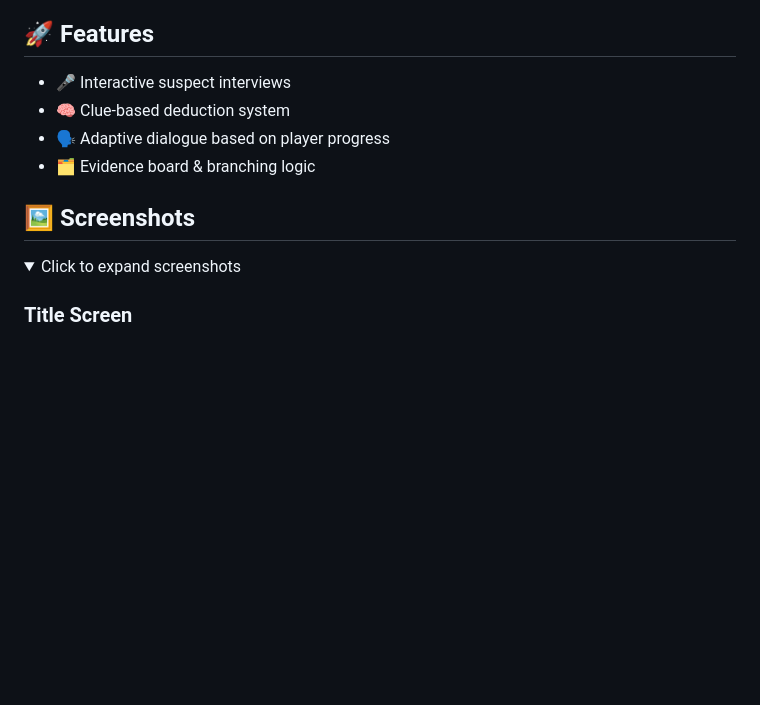
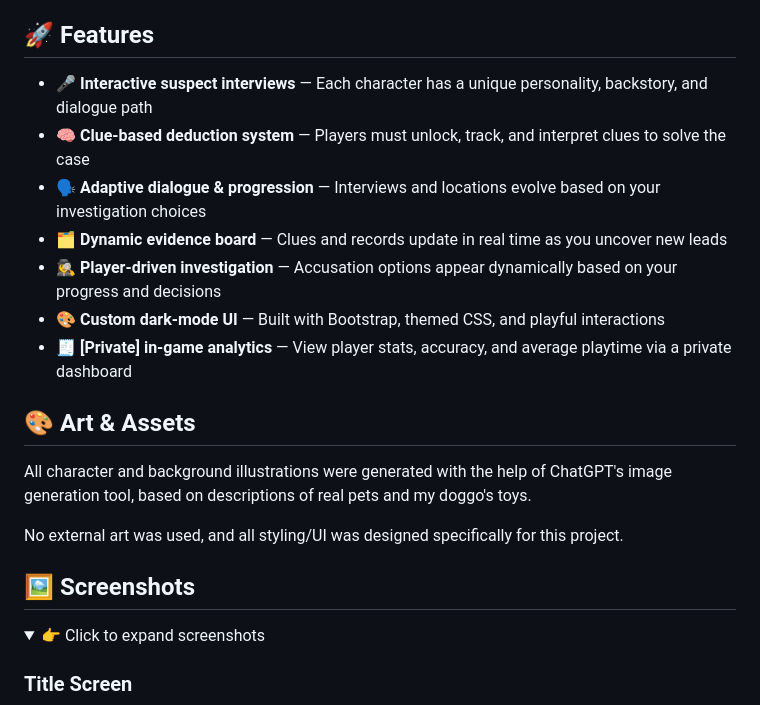
Before and after one commit to skyejen/detective-buggy-ep1, a Markdown page: README.md, the part around one of its changes. GitHub-like rendering; folded sections open; blank space fills up the shorter version.

```diff
--- a/README.md
+++ b/README.md
@@ -14,14 +65,23 @@ Built using **Python**, **Flask**, **Jinja2**, **Bootstrap**, and **PostgreSQL**
 
 ## 🚀 Features
-- 🎤 Interactive suspect interviews
-- 🧠 Clue-based deduction system
-- 🗣️ Adaptive dialogue based on player progress
-- 🗂️ Evidence board & branching logic
+- 🎤 **Interactive suspect interviews** — Each character has a unique personality, backstory, and dialogue path
+- 🧠 **Clue-based deduction system** — Players must unlock, track, and interpret clues to solve the case
+- 🗣️ **Adaptive dialogue & progression** — Interviews and locations evolve based on your investigation choices
+- 🗂️ **Dynamic evidence board** — Clues and records update in real time as you uncover new leads
+- 🕵️‍♀️ **Player-driven investigation** — Accusation options appear dynamically based on your progress and decisions
+- 🎨 **Custom dark-mode UI** — Built with Bootstrap, themed CSS, and playful interactions
+- 🧾 **[Private] in-game analytics** — View player stats, accuracy, and average playtime via a private dashboard
+
+## 🎨 Art & Assets
+
+All character and background illustrations were generated with the help of ChatGPT's image generation tool, based on descriptions of real pets and my doggo's toys.
+
+No external art was used, and all styling/UI was designed specifically for this project.
 
 ## 🖼️ Screenshots
 
 <details>
-<summary>Click to expand screenshots</summary>
+<summary>👉 Click to expand screenshots</summary>
 
 ### Title Screen
 <img src="screenshots/title-screen.png" width="800"/>
```
Also changed, not shown: other parts of README.md (+55 -4 lines).
